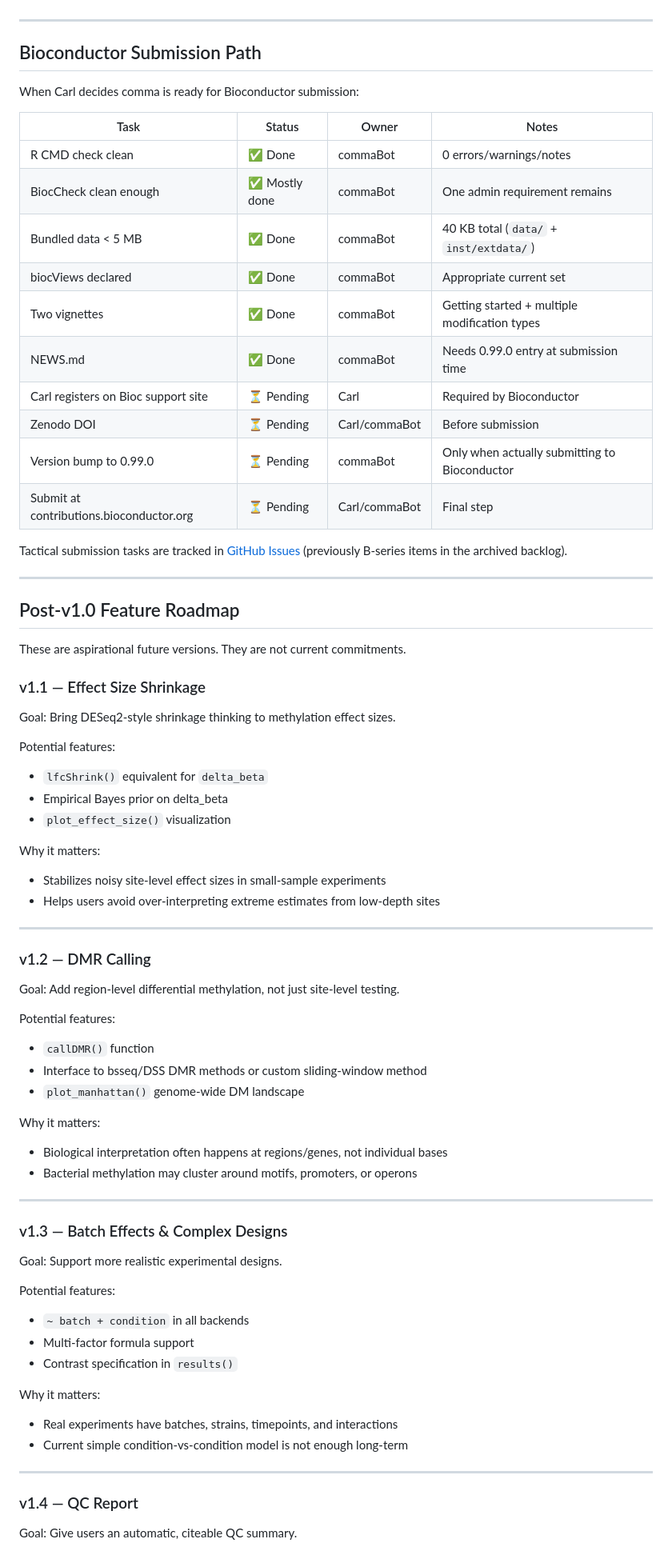
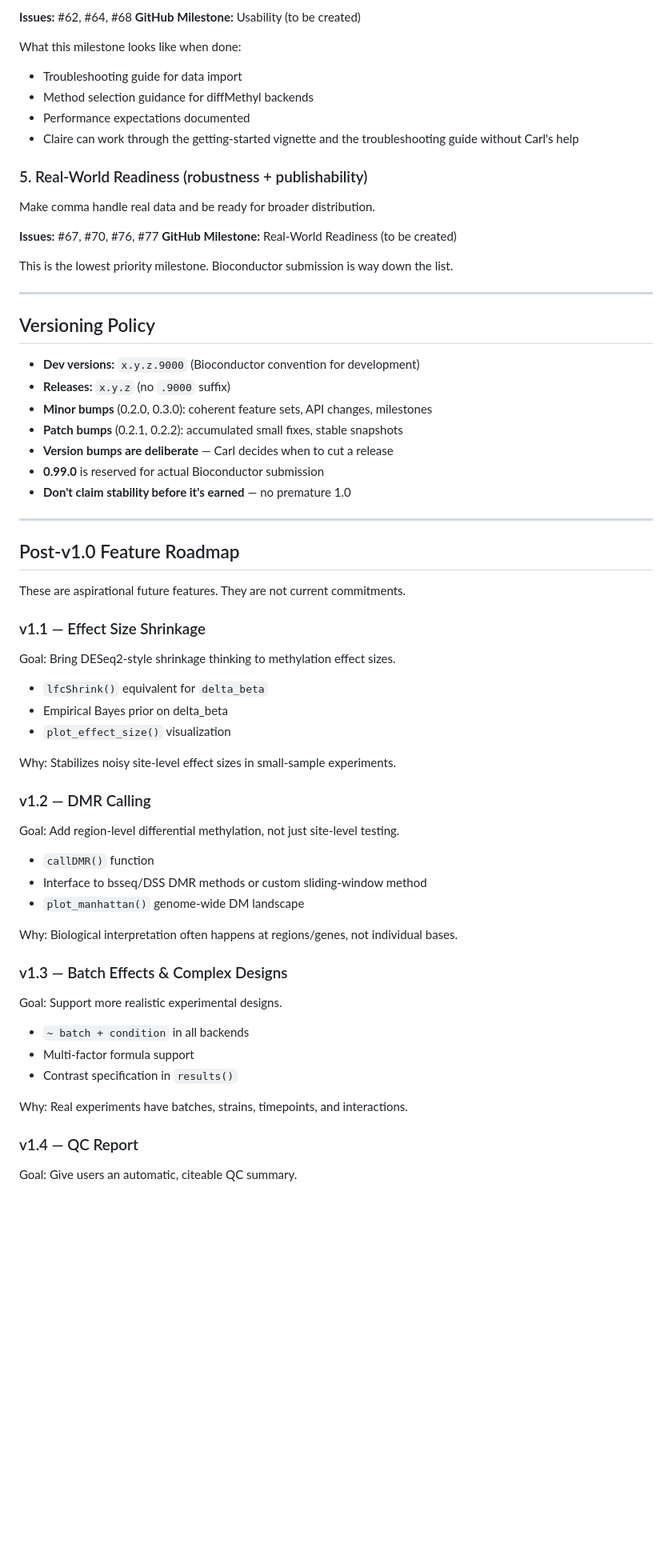
Before and after one commit to carl-stone/CoMMA, a Markdown page: dev/ROADMAP.md, the part around one of its changes. Shown at 80% size. GitHub-like rendering; blank space fills up the shorter version.

```diff
--- a/dev/ROADMAP.md
+++ b/dev/ROADMAP.md
@@ -41,75 +75,68 @@ For detailed quality findings, see:
+**Issues:** #62, #64, #68
+**GitHub Milestone:** Usability (to be created)
+
+What this milestone looks like when done:
+- Troubleshooting guide for data import
+- Method selection guidance for diffMethyl backends
+- Performance expectations documented
+- Claire can work through the getting-started vignette and the troubleshooting guide without Carl's help
+
+### 5. Real-World Readiness (robustness + publishability)
+
+Make comma handle real data and be ready for broader distribution.
+
+**Issues:** #67, #70, #76, #77
+**GitHub Milestone:** Real-World Readiness (to be created)
+
+This is the lowest priority milestone. Bioconductor submission is way down the list.
 
 ---
 
-## Bioconductor Submission Path
+## Versioning Policy
 
-When Carl decides comma is ready for Bioconductor submission:
-
-| Task | Status | Owner | Notes |
-|------|--------|-------|-------|
-| R CMD check clean | ✅ Done | commaBot | 0 errors/warnings/notes |
-| BiocCheck clean enough | ✅ Mostly done | commaBot | One admin requirement remains |
-| Bundled data < 5 MB | ✅ Done | commaBot | 40 KB total (`data/` + `inst/extdata/`) |
-| biocViews declared | ✅ Done | commaBot | Appropriate current set |
-| Two vignettes | ✅ Done | commaBot | Getting started + multiple modification types |
-| NEWS.md | ✅ Done | commaBot | Needs 0.99.0 entry at submission time |
-| Carl registers on Bioc support site | ⏳ Pending | Carl | Required by Bioconductor |
-| Zenodo DOI | ⏳ Pending | Carl/commaBot | Before submission |
-| Version bump to 0.99.0 | ⏳ Pending | commaBot | Only when actually submitting to Bioconductor |
-| Submit at contributions.bioconductor.org | ⏳ Pending | Carl/commaBot | Final step |
-
-Tactical submission tasks are tracked in [GitHub Issues](https://github.com/carl-stone/CoMMA/issues) (previously B-series items in the archived backlog).
+- **Dev versions:** `x.y.z.9000` (Bioconductor convention for development)
+- **Releases:** `x.y.z` (no `.9000` suffix)
+- **Minor bumps** (0.2.0, 0.3.0): coherent feature sets, API changes, milestones
+- **Patch bumps** (0.2.1, 0.2.2): accumulated small fixes, stable snapshots
+- **Version bumps are deliberate** — Carl decides when to cut a release
+- **0.99.0** is reserved for actual Bioconductor submission
+- **Don't claim stability before it's earned** — no premature 1.0
 
 ---
 
 ## Post-v1.0 Feature Roadmap
 
-These are aspirational future versions. They are not current commitments.
+These are aspirational future features. They are not current commitments.
 
 ### v1.1 — Effect Size Shrinkage
 
 Goal: Bring DESeq2-style shrinkage thinking to methylation effect sizes.
 
-Potential features:
 - `lfcShrink()` equivalent for `delta_beta`
 - Empirical Bayes prior on delta_beta
 - `plot_effect_size()` visualization
 
-Why it matters:
-- Stabilizes noisy site-level effect sizes in small-sample experiments
-- Helps users avoid over-interpreting extreme estimates from low-depth sites
-
----
+Why: Stabilizes noisy site-level effect sizes in small-sample experiments.
 
 ### v1.2 — DMR Calling
 
 Goal: Add region-level differential methylation, not just site-level testing.
 
-Potential features:
 - `callDMR()` function
 - Interface to bsseq/DSS DMR methods or custom sliding-window method
 - `plot_manhattan()` genome-wide DM landscape
 
-Why it matters:
-- Biological interpretation often happens at regions/genes, not individual bases
-- Bacterial methylation may cluster around motifs, promoters, or operons
-
----
+Why: Biological interpretation often happens at regions/genes, not individual bases.
 
 ### v1.3 — Batch Effects & Complex Designs
 
 Goal: Support more realistic experimental designs.
 
-Potential features:
 - `~ batch + condition` in all backends
 - Multi-factor formula support
 - Contrast specification in `results()`
 
-Why it matters:
-- Real experiments have batches, strains, timepoints, and interactions
-- Current simple condition-vs-condition model is not enough long-term
-
----
+Why: Real experiments have batches, strains, timepoints, and interactions.
 
 ### v1.4 — QC Report
 
```
Also changed, not shown: other parts of dev/ROADMAP.md (+66 -37 lines).
